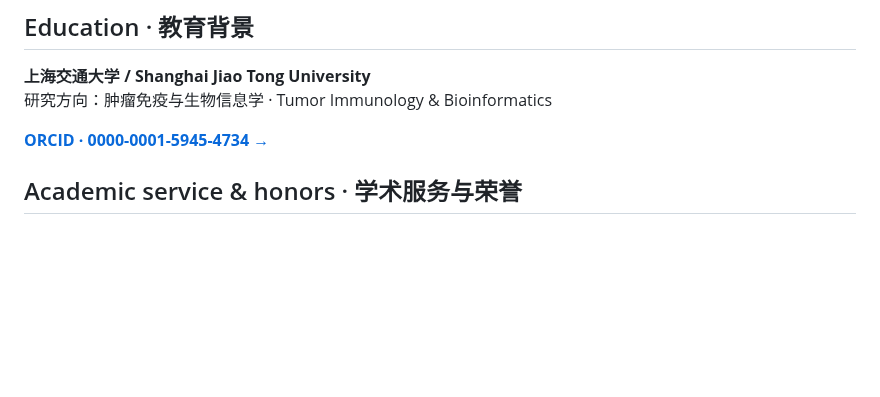
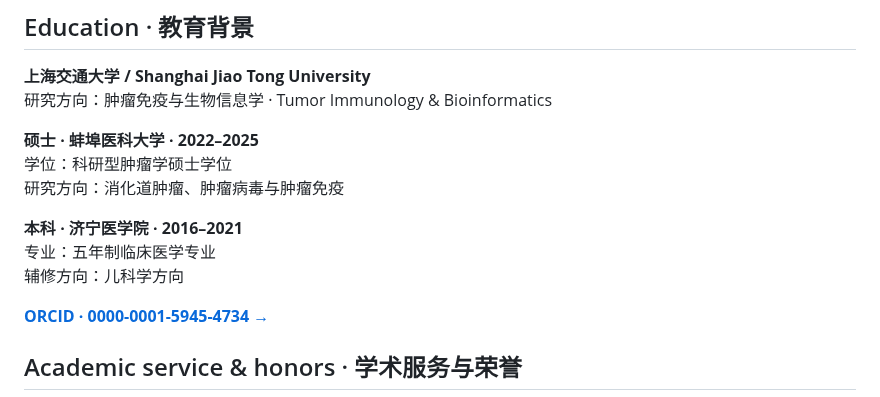
Before and after one commit to Yu-Qiao-sjtu/Yu-Qiao-sjtu, a Markdown page: README.md, the part around the change. GitHub-like rendering; blank space fills up the shorter version.

Commit message:
Add undergraduate and masters education background

```diff
--- a/README.md
+++ b/README.md
@@ -200,6 +200,14 @@ Siyuan Chen, **Yu Qiao**, Juan Chen, et al.<br>
 **上海交通大学 / Shanghai Jiao Tong University**<br>
 研究方向：肿瘤免疫与生物信息学 · Tumor Immunology & Bioinformatics
 
+**硕士 · 蚌埠医科大学 · 2022–2025**<br>
+学位：科研型肿瘤学硕士学位<br>
+研究方向：消化道肿瘤、肿瘤病毒与肿瘤免疫
+
+**本科 · 济宁医学院 · 2016–2021**<br>
+专业：五年制临床医学专业<br>
+辅修方向：儿科学方向
+
 [**ORCID · 0000-0001-5945-4734 →**](https://orcid.org/0000-0001-5945-4734)
 
 ## Academic service & honors · 学术服务与荣誉
```
